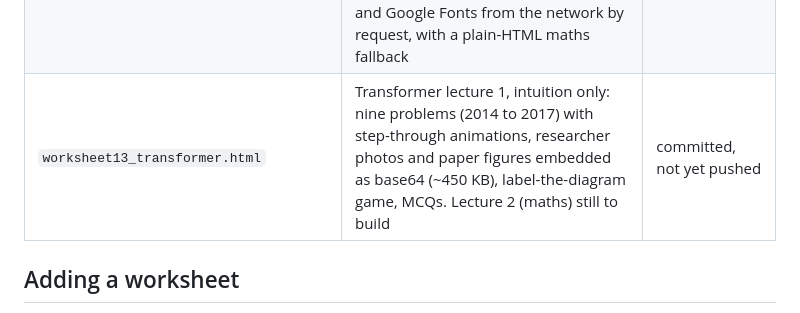
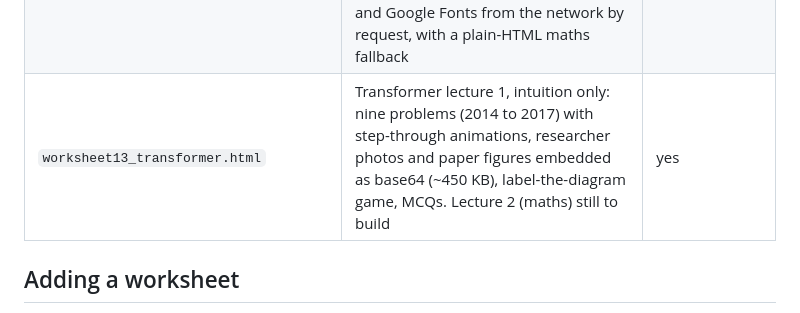
Before and after one commit to kartikgupta98/dl-worksheets, a Markdown page: CLAUDE.md, the part around the change. Rendered like a GitHub page.

Commit message:
Mark Worksheet 13 as live in CLAUDE.md
Co-Authored-By: Claude Opus 5.5 <noreply@anthropic.com>

```diff
--- a/CLAUDE.md
+++ b/CLAUDE.md
@@ -43,7 +43,7 @@ from the most recent worksheet rather than inventing one:
 | `worksheet10_architectures.html` | LeNet, AlexNet, VGG-16: diagrams, real activation maps, shapes, parameter counts (~22 MB, data inlined; rebuild with `worksheet_tools/`) | yes |
 | `worksheet11_inception_resnet.html` | Inception and ResNet: connected visual experiments, measured training replays, guided calculations, MCQs, complete architectures | yes |
 | `lstm-gru-worksheet.html` | RNN forgetting, memory lane, LSTM gates built step by step, learning signal, GRU, bidirectional post-read. Exception to the offline rule: loads KaTeX 0.16.9 and Google Fonts from the network by request, with a plain-HTML maths fallback | yes |
-| `worksheet13_transformer.html` | Transformer lecture 1, intuition only: nine problems (2014 to 2017) with step-through animations, researcher photos and paper figures embedded as base64 (~450 KB), label-the-diagram game, MCQs. Lecture 2 (maths) still to build | committed, not yet pushed |
+| `worksheet13_transformer.html` | Transformer lecture 1, intuition only: nine problems (2014 to 2017) with step-through animations, researcher photos and paper figures embedded as base64 (~450 KB), label-the-diagram game, MCQs. Lecture 2 (maths) still to build | yes |
 
 ## Adding a worksheet
 
```
